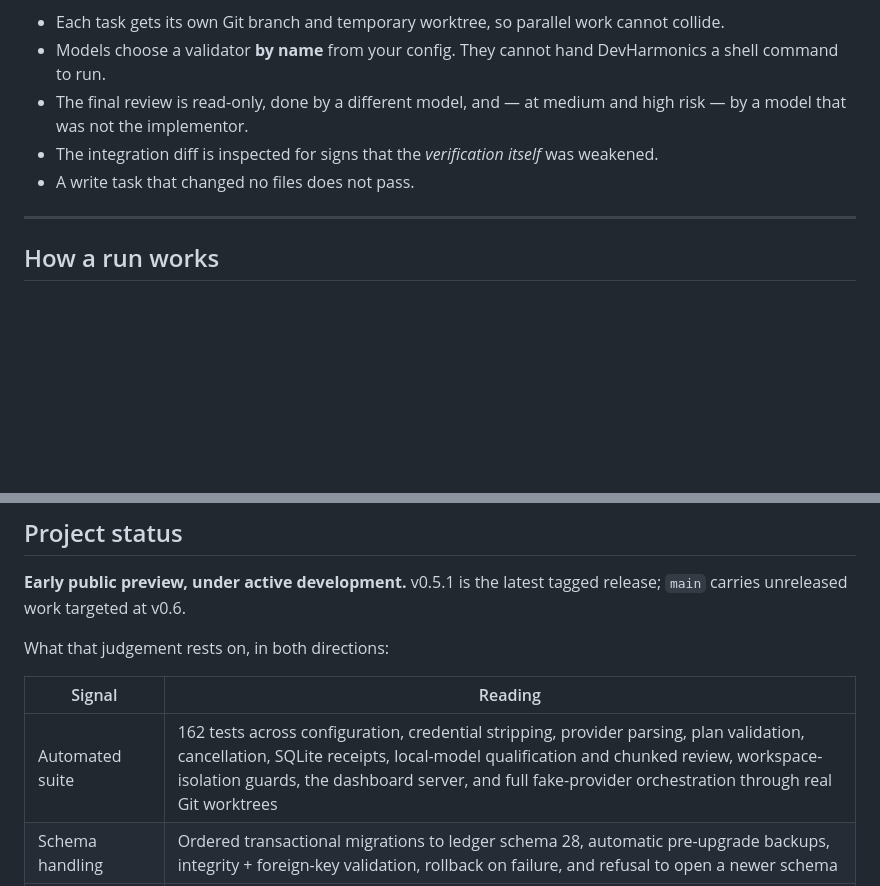
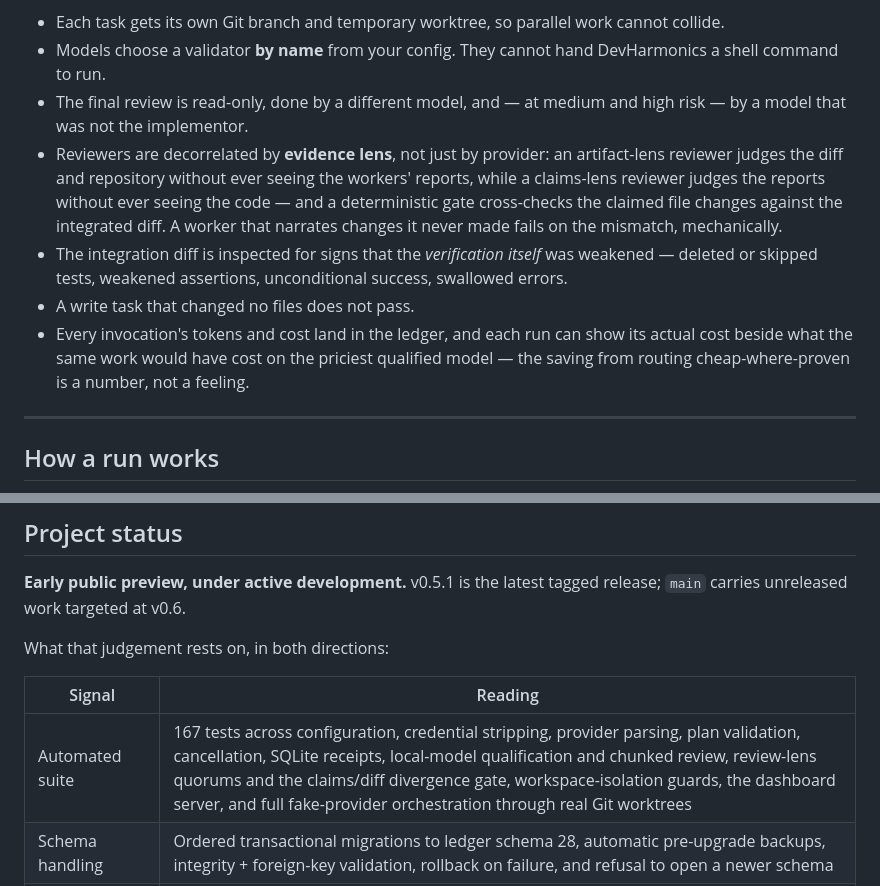
Before and after one commit to scottconverse/DevHarmonics, a Markdown page: README.draft.md, 2 parts joined by grey strips. Drawn GitHub-style; blank space fills up the shorter version.

Commit message:
README draft v1.1: review-lens decorrelation, divergence gate, cost counterfactual; suite 167
Co-Authored-By: Claude Fable 5 <noreply@anthropic.com>

```diff
--- a/README.draft.md
+++ b/README.draft.md
@@ -35,8 +35,10 @@ DevHarmonics answers that question structurally rather than by trusting the agen
 - Each task gets its own Git branch and temporary worktree, so parallel work cannot collide.
 - Models choose a validator **by name** from your config. They cannot hand DevHarmonics a shell command to run.
 - The final review is read-only, done by a different model, and — at medium and high risk — by a model that was not the implementor.
-- The integration diff is inspected for signs that the *verification itself* was weakened.
+- Reviewers are decorrelated by **evidence lens**, not just by provider: an artifact-lens reviewer judges the diff and repository without ever seeing the workers' reports, while a claims-lens reviewer judges the reports without ever seeing the code — and a deterministic gate cross-checks the claimed file changes against the integrated diff. A worker that narrates changes it never made fails on the mismatch, mechanically.
+- The integration diff is inspected for signs that the *verification itself* was weakened — deleted or skipped tests, weakened assertions, unconditional success, swallowed errors.
 - A write task that changed no files does not pass.
+- Every invocation's tokens and cost land in the ledger, and each run can show its actual cost beside what the same work would have cost on the priciest qualified model — the saving from routing cheap-where-proven is a number, not a feeling.
 
 ---
 
@@ -372,7 +374,7 @@ What that judgement rests on, in both directions:
 
 | Signal | Reading |
 |---|---|
-| Automated suite | 162 tests across configuration, credential stripping, provider parsing, plan validation, cancellation, SQLite receipts, local-model qualification and chunked review, workspace-isolation guards, the dashboard server, and full fake-provider orchestration through real Git worktrees |
+| Automated suite | 167 tests across configuration, credential stripping, provider parsing, plan validation, cancellation, SQLite receipts, local-model qualification and chunked review, review-lens quorums and the claims/diff divergence gate, workspace-isolation guards, the dashboard server, and full fake-provider orchestration through real Git worktrees |
 | Schema handling | Ordered transactional migrations to ledger schema 28, automatic pre-upgrade backups, integrity + foreign-key validation, rollback on failure, and refusal to open a newer schema |
 | Continuous integration | **None in this repository.** The merge gate is the local suite plus independent review — nothing automated catches a regression on push |
 | Distribution | Source checkout only. No installer, no published package |
```
